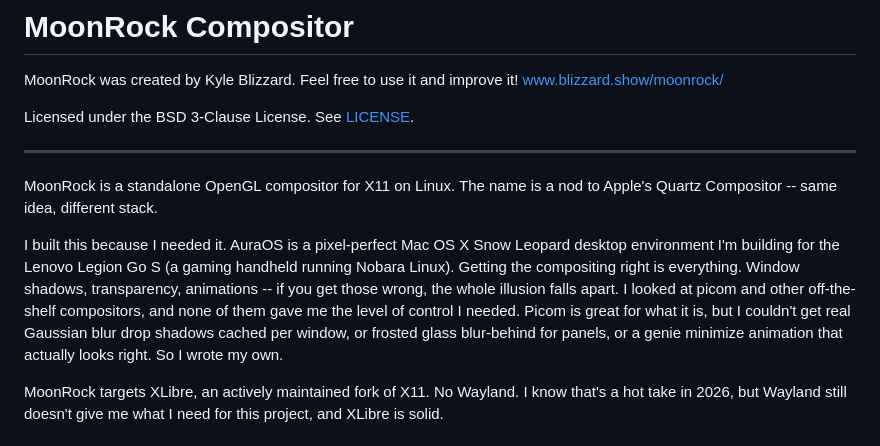
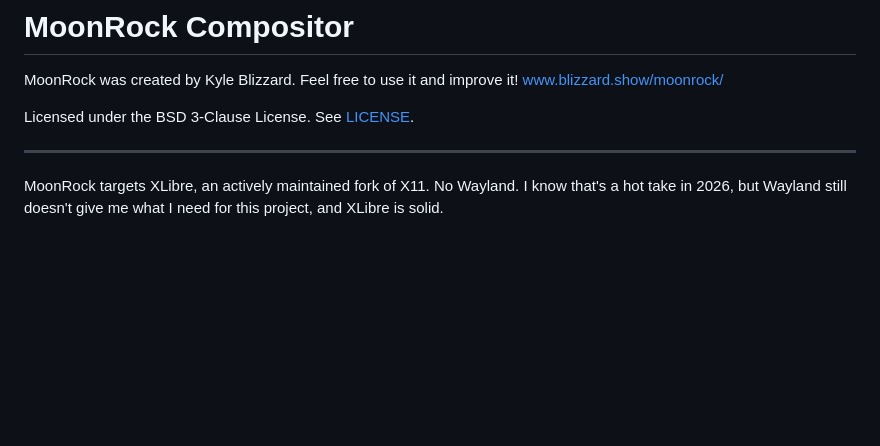
Before and after one commit to kyleblizzard/MoonRock, a Markdown page: README.md, the part around the change. Rendered like a GitHub page; blank space fills up the shorter version.

Commit message:
README: remove opening description paragraphs

```diff
--- a/README.md
+++ b/README.md
@@ -6,10 +6,6 @@ www.blizzard.show/moonrock/
 Licensed under the BSD 3-Clause License. See [LICENSE](LICENSE).
 
 ---
-
-MoonRock is a standalone OpenGL compositor for X11 on Linux. The name is a nod to Apple's Quartz Compositor -- same idea, different stack.
-
-I built this because I needed it. AuraOS is a pixel-perfect Mac OS X Snow Leopard desktop environment I'm building for the Lenovo Legion Go S (a gaming handheld running Nobara Linux). Getting the compositing right is everything. Window shadows, transparency, animations -- if you get those wrong, the whole illusion falls apart. I looked at picom and other off-the-shelf compositors, and none of them gave me the level of control I needed. Picom is great for what it is, but I couldn't get real Gaussian blur drop shadows cached per window, or frosted glass blur-behind for panels, or a genie minimize animation that actually looks right. So I wrote my own.
 
 MoonRock targets XLibre, an actively maintained fork of X11. No Wayland. I know that's a hot take in 2026, but Wayland still doesn't give me what I need for this project, and XLibre is solid.
 
```
